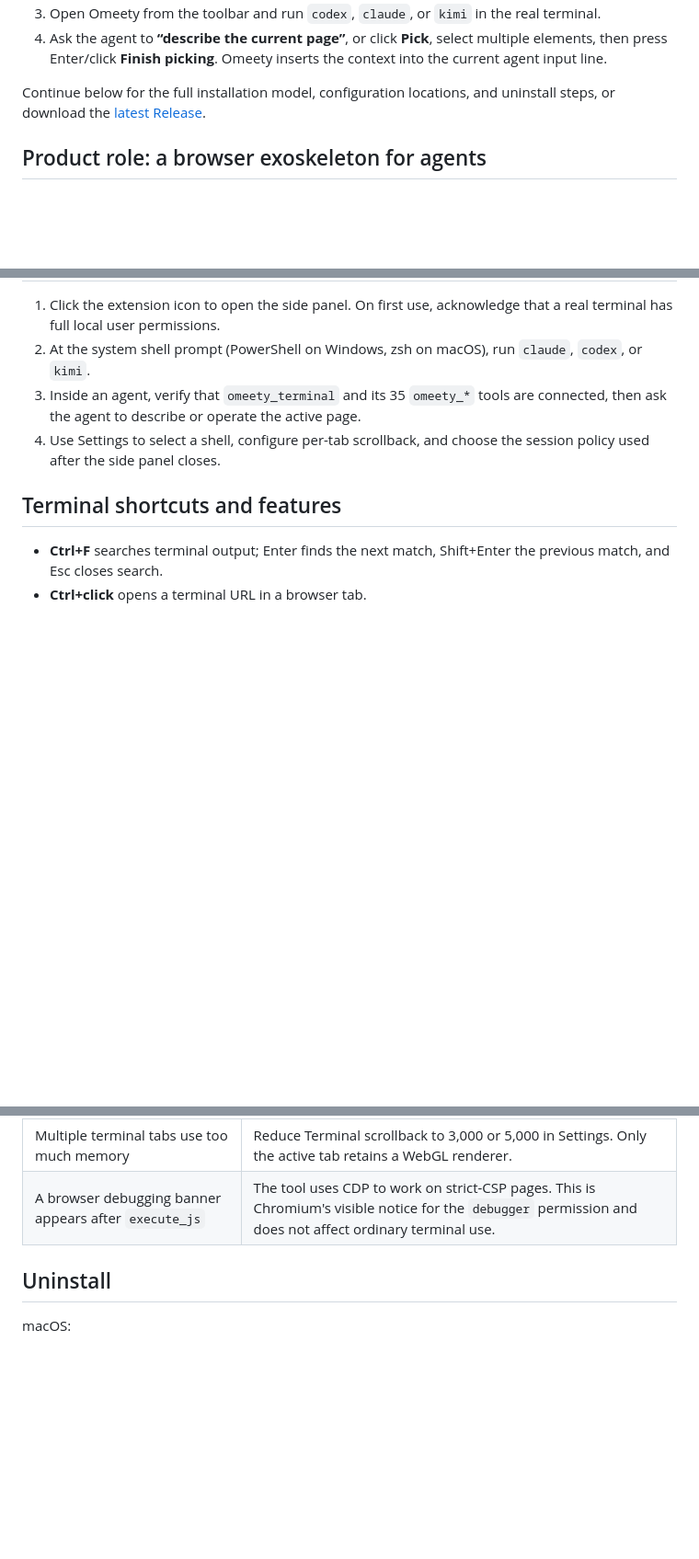
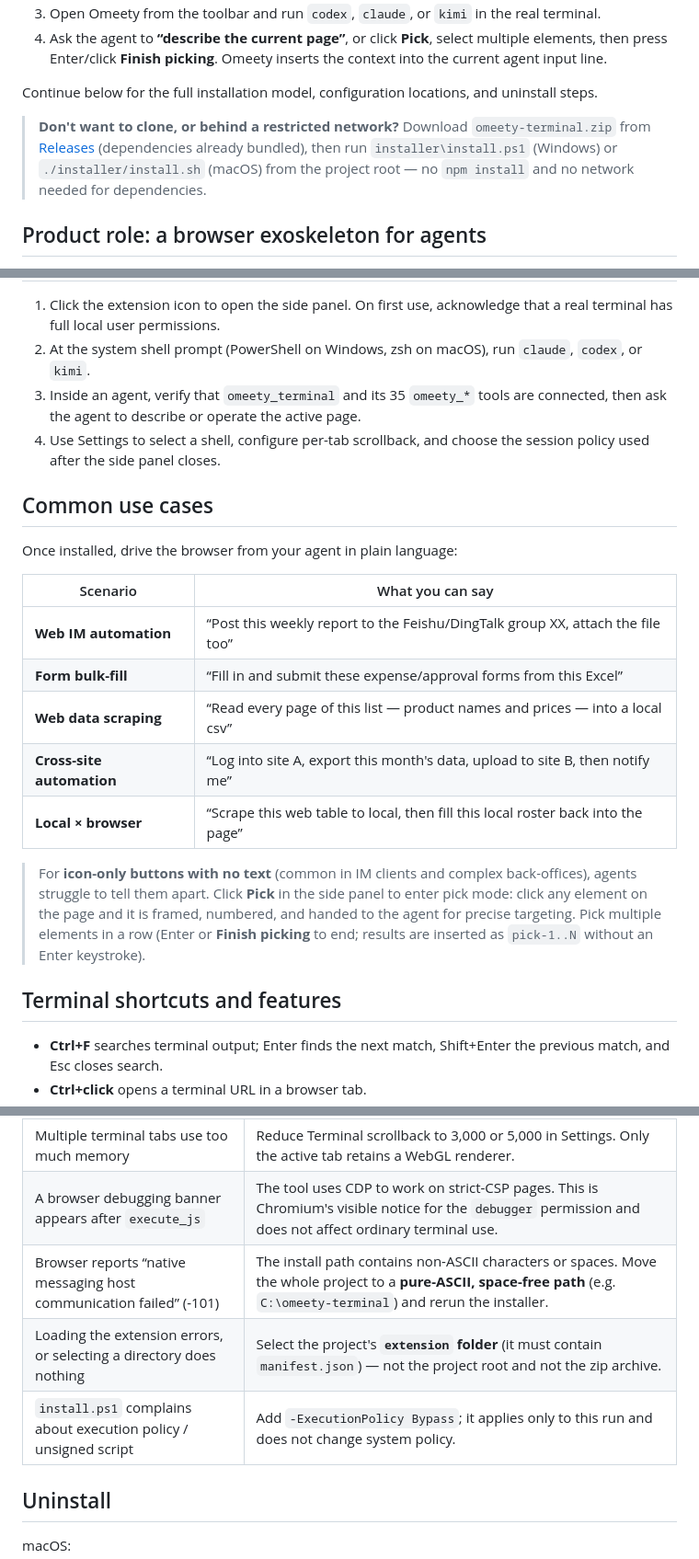
Before and after one commit to littlejoely/omeety-terminal, a Markdown page: README.en.md, 3 parts joined by grey strips. Shown at 92% size. Rendered like a GitHub page; blank space fills up the shorter version.

Commit message:
docs(readme): sync common use cases, offline install, FAQ to English README
Mirror the README.md additions into README.en.md:
- Common use cases section (IM automation / form fill / scraping /
  cross-site / local×browser) with pick-mode tip
- Offline Release-zip install note under 3-minute quick start
- Three troubleshooting rows (-101 non-ASCII path, wrong extension dir,
  execution policy)

Co-Authored-By: Claude <noreply@anthropic.com>

```diff
--- a/README.en.md
+++ b/README.en.md
@@ -75,7 +75,13 @@ Then:
    the context into the current agent input line.
 
 Continue below for the full installation model, configuration locations, and
-uninstall steps, or download the [latest Release](https://github.com/littlejoely/omeety-terminal/releases/latest).
+uninstall steps.
+
+> **Don't want to clone, or behind a restricted network?** Download
+> `omeety-terminal.zip` from [Releases](https://github.com/littlejoely/omeety-terminal/releases/latest)
+> (dependencies already bundled), then run `installer\install.ps1` (Windows) or
+> `./installer/install.sh` (macOS) from the project root — no `npm install` and
+> no network needed for dependencies.
 
 ## Product role: a browser exoskeleton for agents
 
@@ -210,6 +216,25 @@ Then load the extension:
 4. Use Settings to select a shell, configure per-tab scrollback, and choose the
    session policy used after the side panel closes.
 
+## Common use cases
+
+Once installed, drive the browser from your agent in plain language:
+
+| Scenario | What you can say |
+|---|---|
+| **Web IM automation** | “Post this weekly report to the Feishu/DingTalk group XX, attach the file too” |
+| **Form bulk-fill** | “Fill in and submit these expense/approval forms from this Excel” |
+| **Web data scraping** | “Read every page of this list — product names and prices — into a local csv” |
+| **Cross-site automation** | “Log into site A, export this month's data, upload to site B, then notify me” |
+| **Local × browser** | “Scrape this web table to local, then fill this local roster back into the page” |
+
+> For **icon-only buttons with no text** (common in IM clients and complex
+> back-offices), agents struggle to tell them apart. Click **Pick** in the side
+> panel to enter pick mode: click any element on the page and it is framed,
+> numbered, and handed to the agent for precise targeting. Pick multiple elements
+> in a row (Enter or **Finish picking** to end; results are inserted as
+> `pick-1..N` without an Enter keystroke).
+
 ## Terminal shortcuts and features
 
 - **Ctrl+F** searches terminal output; Enter finds the next match,
@@ -316,6 +341,9 @@ interrupted and resume from their existing segments after the Host starts again.
 | A small amount of old output is missing after reopening the panel | The session is still running, but Omeety only replays the most recent 64 KB. Continue typing; applications should persist any complete history they require. |
 | Multiple terminal tabs use too much memory | Reduce Terminal scrollback to 3,000 or 5,000 in Settings. Only the active tab retains a WebGL renderer. |
 | A browser debugging banner appears after `execute_js` | The tool uses CDP to work on strict-CSP pages. This is Chromium's visible notice for the `debugger` permission and does not affect ordinary terminal use. |
+| Browser reports “native messaging host communication failed” (-101) | The install path contains non-ASCII characters or spaces. Move the whole project to a **pure-ASCII, space-free path** (e.g. `C:\omeety-terminal`) and rerun the installer. |
+| Loading the extension errors, or selecting a directory does nothing | Select the project's **`extension` folder** (it must contain `manifest.json`) — not the project root and not the zip archive. |
+| `install.ps1` complains about execution policy / unsigned script | Add `-ExecutionPolicy Bypass`; it applies only to this run and does not change system policy. |
 
 ## Uninstall
 
```
